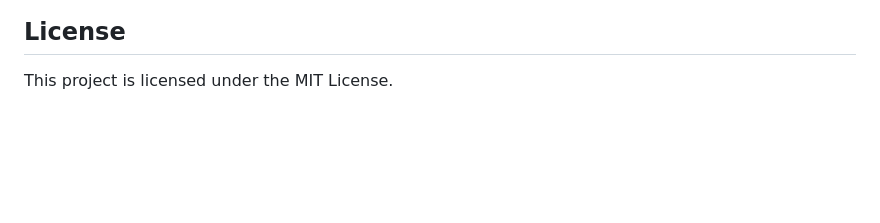
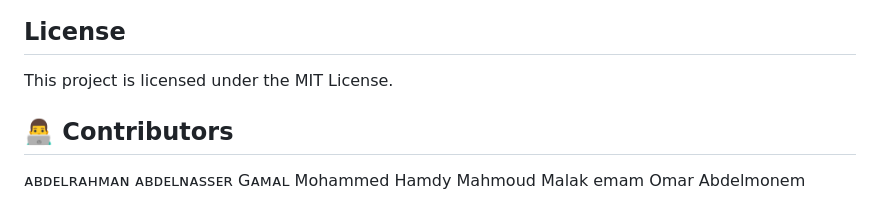
Before and after one commit to abdelrahman18036/library-inventory-team3, a Markdown page: README.md, the part around the change. GitHub-like rendering; blank space fills up the shorter version.

```diff
--- a/README.md
+++ b/README.md
@@ -338,3 +338,8 @@ For full details on the project, please refer to the **[Documentation.md](Docume
 ## License
 
 This project is licensed under the MIT License.
+## 👨‍💻 Contributors
+ᴀʙᴅᴇʟʀᴀʜᴍᴀɴ ᴀʙᴅᴇʟɴᴀꜱꜱᴇʀ Gᴀᴍᴀʟ
+Mohammed Hamdy Mahmoud
+Malak emam
+Omar Abdelmonem
```
